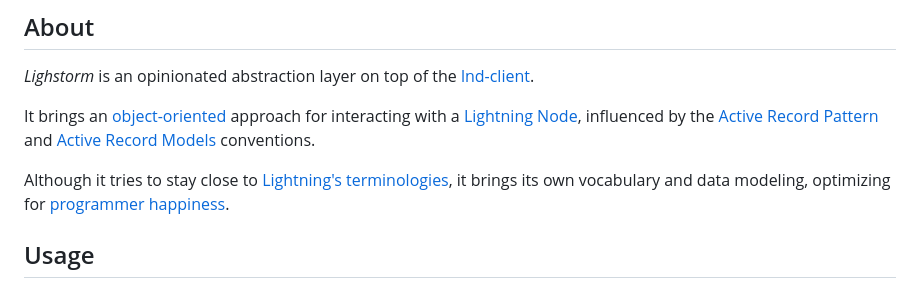
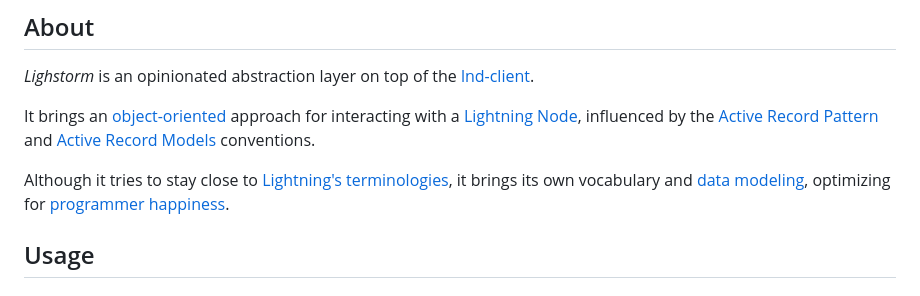
Before and after one commit to icebaker/lighstorm, a Markdown page: README.md, the part around the change. Drawn GitHub-style.

```diff
--- a/README.md
+++ b/README.md
@@ -33,7 +33,7 @@ _Lighstorm_ is an opinionated abstraction layer on top of the [lnd-client](https
 
 It brings an [object-oriented](https://en.wikipedia.org/wiki/Object-oriented_programming) approach for interacting with a [Lightning Node](https://github.com/lightningnetwork/lnd), influenced by the [Active Record Pattern](https://www.martinfowler.com/eaaCatalog/activeRecord.html) and [Active Record Models](https://guides.rubyonrails.org/active_record_basics.html) conventions.
 
-Although it tries to stay close to [Lightning's terminologies](https://docs.lightning.engineering/lightning-network-tools/lnd), it brings its own vocabulary and data modeling, optimizing for [programmer happiness](https://rubyonrails.org/doctrine).
+Although it tries to stay close to [Lightning's terminologies](https://docs.lightning.engineering/lightning-network-tools/lnd), it brings its own vocabulary and [data modeling](#data-modeling), optimizing for [programmer happiness](https://rubyonrails.org/doctrine).
 
 ## Usage
 
```
